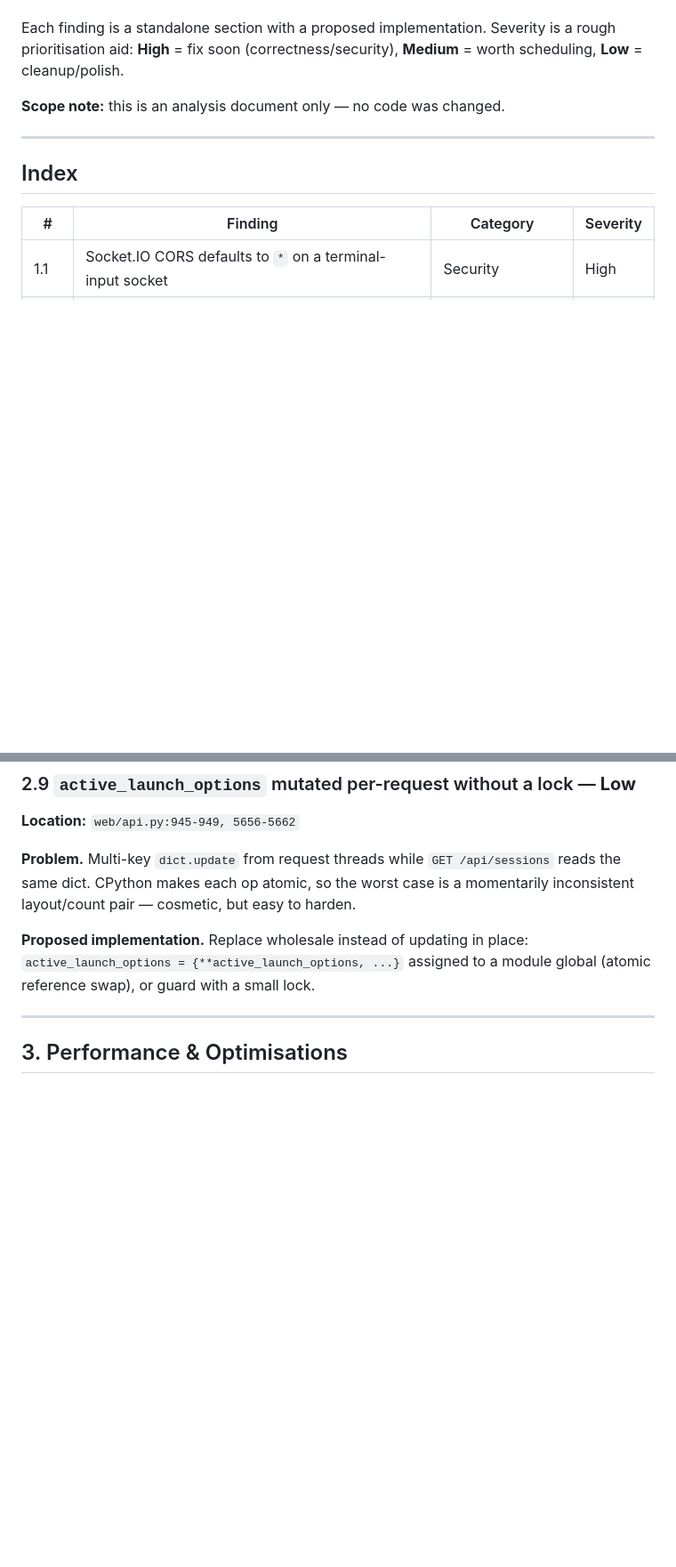
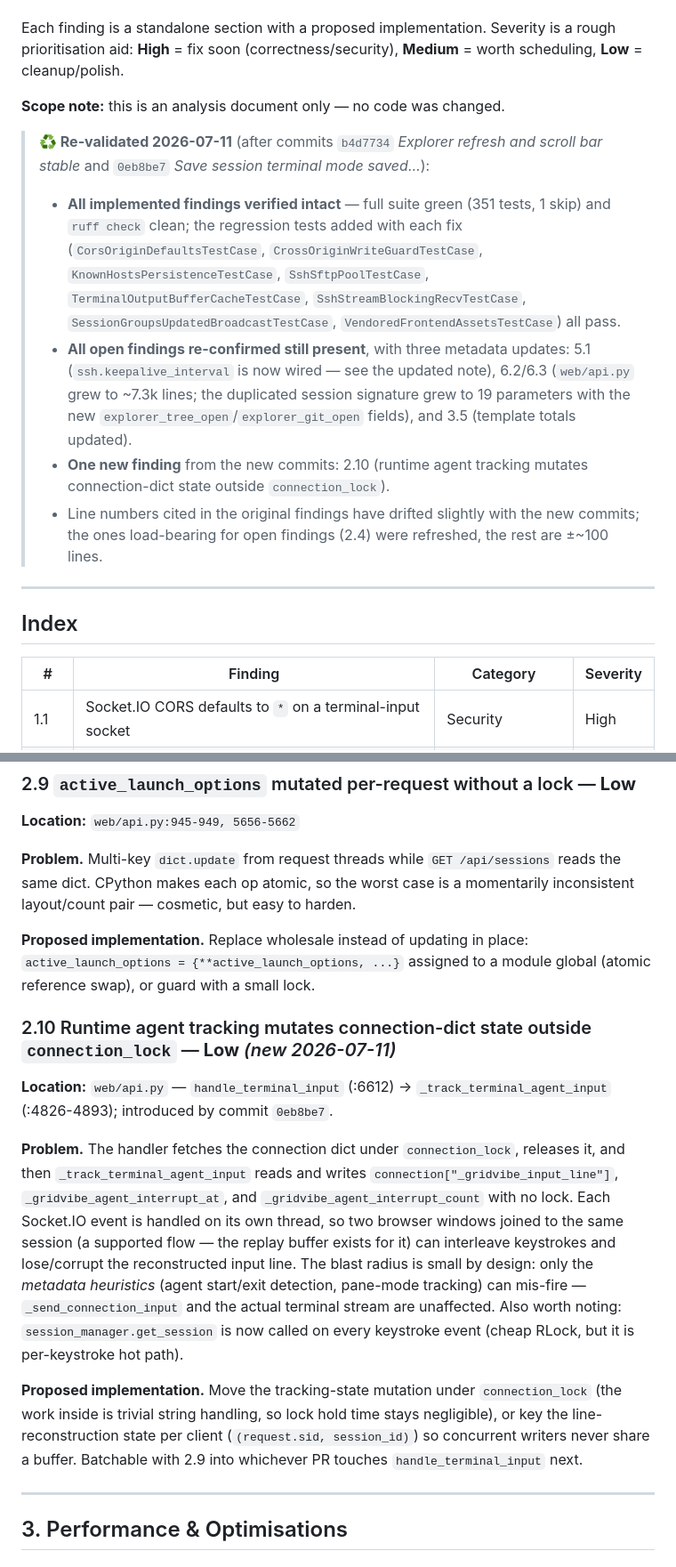
Before and after one commit to JSstudent/gridvibe, a Markdown page: docs/deep_dive_review_2026-07-10.md, 2 parts joined by grey strips. Shown at 89% size. Drawn GitHub-style; blank space fills up the shorter version.

Commit message:
(docs) deep dive update

```diff
--- a/docs/deep_dive_review_2026-07-10.md
+++ b/docs/deep_dive_review_2026-07-10.md
@@ -10,6 +10,23 @@ prioritisation aid: **High** = fix soon (correctness/security), **Medium** = wor
 **Low** = cleanup/polish.
 
 **Scope note:** this is an analysis document only — no code was changed.
+
+> **♻️ Re-validated 2026-07-11** (after commits `b4d7734` *Explorer refresh and scroll bar
+> stable* and `0eb8be7` *Save session terminal mode saved…*):
+> - **All implemented findings verified intact** — full suite green (351 tests, 1 skip) and
+>   `ruff check` clean; the regression tests added with each fix
+>   (`CorsOriginDefaultsTestCase`, `CrossOriginWriteGuardTestCase`,
+>   `KnownHostsPersistenceTestCase`, `SshSftpPoolTestCase`,
+>   `TerminalOutputBufferCacheTestCase`, `SshStreamBlockingRecvTestCase`,
+>   `SessionGroupsUpdatedBroadcastTestCase`, `VendoredFrontendAssetsTestCase`) all pass.
+> - **All open findings re-confirmed still present**, with three metadata updates: 5.1
+>   (`ssh.keepalive_interval` is now wired — see the updated note), 6.2/6.3 (`web/api.py` grew
+>   to ~7.3k lines; the duplicated session signature grew to 19 parameters with the new
+>   `explorer_tree_open`/`explorer_git_open` fields), and 3.5 (template totals updated).
+> - **One new finding** from the new commits: 2.10 (runtime agent tracking mutates
+>   connection-dict state outside `connection_lock`).
+> - Line numbers cited in the original findings have drifted slightly with the new commits;
+>   the ones load-bearing for open findings (2.4) were refreshed, the rest are ±~100 lines.
 
 ---
 
@@ -415,6 +435,27 @@ layout/count pair — cosmetic, but easy to harden.
 **Proposed implementation.** Replace wholesale instead of updating in place:
 `active_launch_options = {**active_launch_options, ...}` assigned to a module global (atomic
 reference swap), or guard with a small lock.
+
+### 2.10 Runtime agent tracking mutates connection-dict state outside `connection_lock` — **Low** *(new 2026-07-11)*
+
+**Location:** `web/api.py` — `handle_terminal_input` (:6612) → `_track_terminal_agent_input`
+(:4826-4893); introduced by commit `0eb8be7`.
+
+**Problem.** The handler fetches the connection dict under `connection_lock`, releases it, and
+then `_track_terminal_agent_input` reads and writes `connection["_gridvibe_input_line"]`,
+`_gridvibe_agent_interrupt_at`, and `_gridvibe_agent_interrupt_count` with no lock. Each
+Socket.IO event is handled on its own thread, so two browser windows joined to the same
+session (a supported flow — the replay buffer exists for it) can interleave keystrokes and
+lose/corrupt the reconstructed input line. The blast radius is small by design: only the
+*metadata heuristics* (agent start/exit detection, pane-mode tracking) can mis-fire —
+`_send_connection_input` and the actual terminal stream are unaffected. Also worth noting:
+`session_manager.get_session` is now called on every keystroke event (cheap RLock, but it is
+per-keystroke hot path).
+
+**Proposed implementation.** Move the tracking-state mutation under `connection_lock` (the
+work inside is trivial string handling, so lock hold time stays negligible), or key the
+line-reconstruction state per client (`(request.sid, session_id)`) so concurrent writers never
+share a buffer. Batchable with 2.9 into whichever PR touches `handle_terminal_input` next.
 
 ---
 
```
Also changed, not shown: other parts of docs/deep_dive_review_2026-07-10.md (+28 -19 lines).
